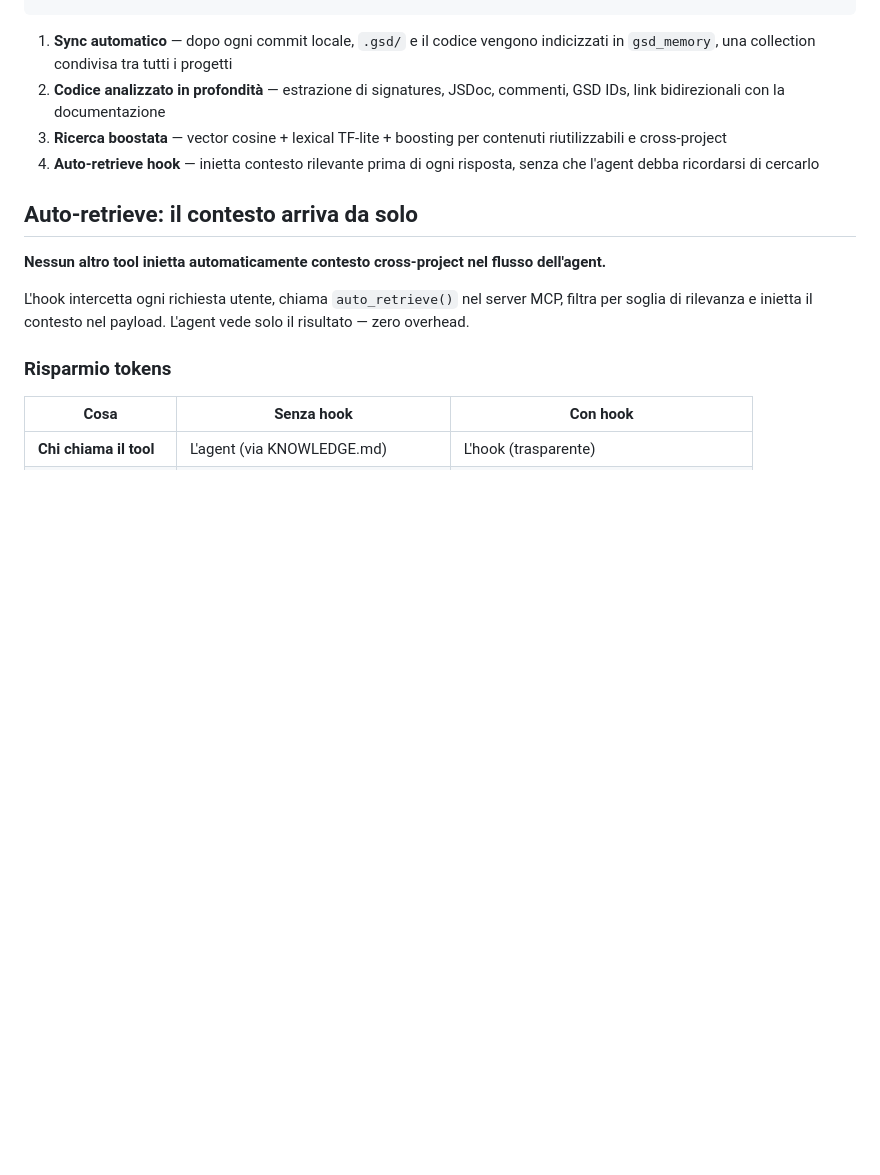
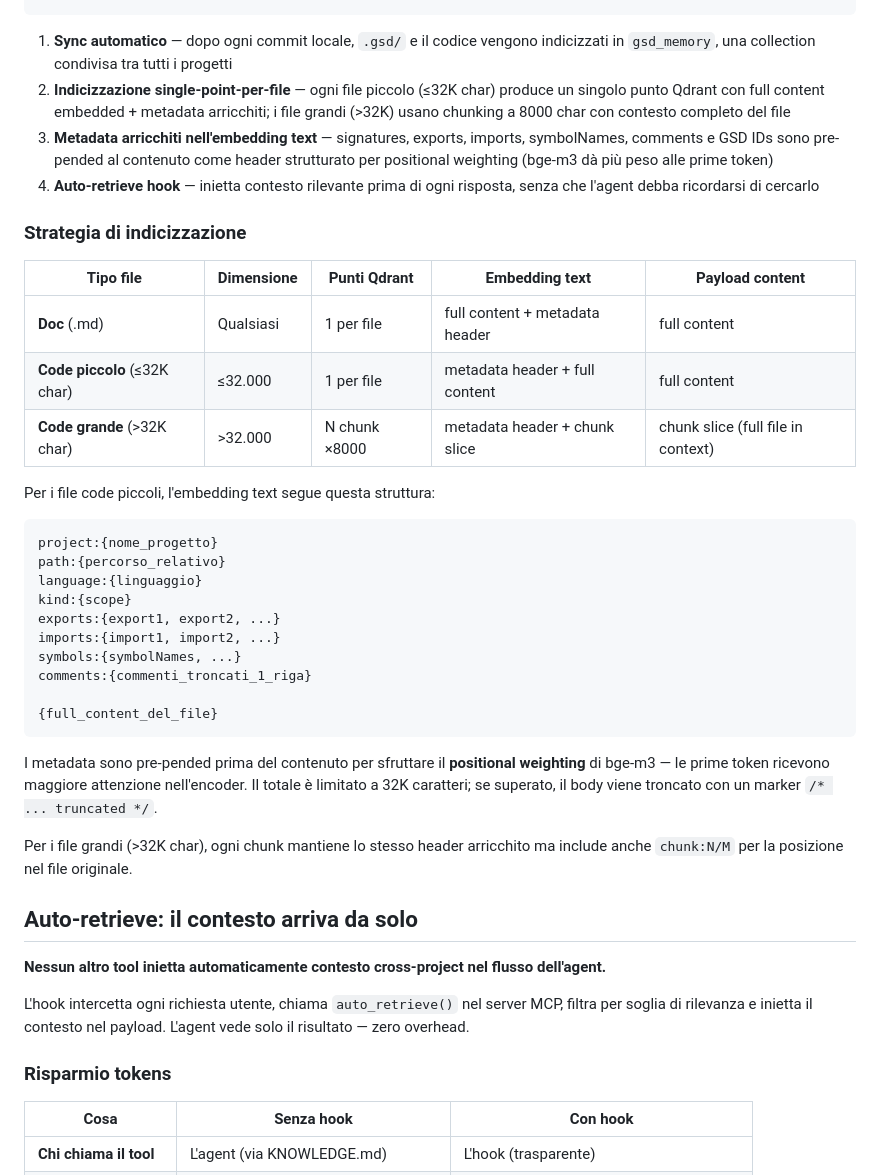
Before and after one commit to gianlorenzomungiovino/GSD-Qdrant-Knowledge, a Markdown page: README.md, the part around one of its changes. Rendered like a GitHub page; blank space fills up the shorter version.

````diff
--- a/README.md
+++ b/README.md
@@ -24,9 +24,36 @@ Un agent che reinventa la ruota ogni volta che cambia progetto? Non più. Questo
 ```
 
 1. **Sync automatico** — dopo ogni commit locale, `.gsd/` e il codice vengono indicizzati in `gsd_memory`, una collection condivisa tra tutti i progetti
-2. **Codice analizzato in profondità** — estrazione di signatures, JSDoc, commenti, GSD IDs, link bidirezionali con la documentazione
-3. **Ricerca boostata** — vector cosine + lexical TF-lite + boosting per contenuti riutilizzabili e cross-project
+2. **Indicizzazione single-point-per-file** — ogni file piccolo (≤32K char) produce un singolo punto Qdrant con full content embedded + metadata arricchiti; i file grandi (>32K) usano chunking a 8000 char con contesto completo del file
+3. **Metadata arricchiti nell'embedding text** — signatures, exports, imports, symbolNames, comments e GSD IDs sono pre-pended al contenuto come header strutturato per positional weighting (bge-m3 dà più peso alle prime token)
 4. **Auto-retrieve hook** — inietta contesto rilevante prima di ogni risposta, senza che l'agent debba ricordarsi di cercarlo
+
+### Strategia di indicizzazione
+
+| Tipo file | Dimensione | Punti Qdrant | Embedding text | Payload content |
+|-----------|------------|--------------|----------------|-----------------|
+| **Doc** (.md) | Qualsiasi | 1 per file | full content + metadata header | full content |
+| **Code piccolo** (≤32K char) | ≤32.000 | 1 per file | metadata header + full content | full content |
+| **Code grande** (>32K char) | >32.000 | N chunk ×8000 | metadata header + chunk slice | chunk slice (full file in context) |
+
+Per i file code piccoli, l'embedding text segue questa struttura:
+
+```
+project:{nome_progetto}
+path:{percorso_relativo}
+language:{linguaggio}
+kind:{scope}
+exports:{export1, export2, ...}
+imports:{import1, import2, ...}
+symbols:{symbolNames, ...}
+comments:{commenti_troncati_1_riga}
+
+{full_content_del_file}
+```
+
+I metadata sono pre-pended prima del contenuto per sfruttare il **positional weighting** di bge-m3 — le prime token ricevono maggiore attenzione nell'encoder. Il totale è limitato a 32K caratteri; se superato, il body viene troncato con un marker `/* ... truncated */`.
+
+Per i file grandi (>32K char), ogni chunk mantiene lo stesso header arricchito ma include anche `chunk:N/M` per la posizione nel file originale.
 
 ## Auto-retrieve: il contesto arriva da solo
 
````
Also changed, not shown: other parts of README.md (+31 -15 lines).
